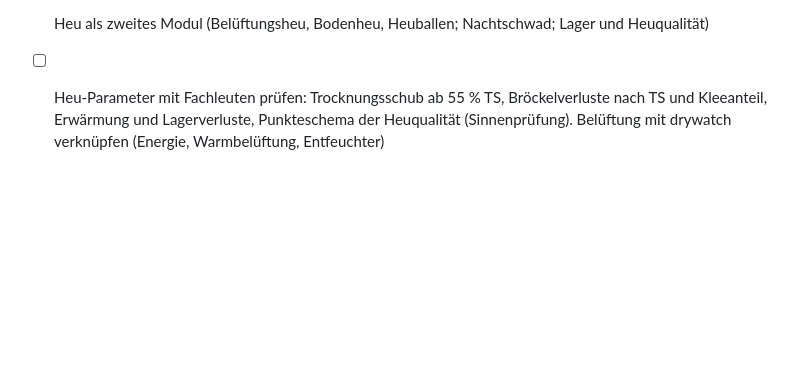
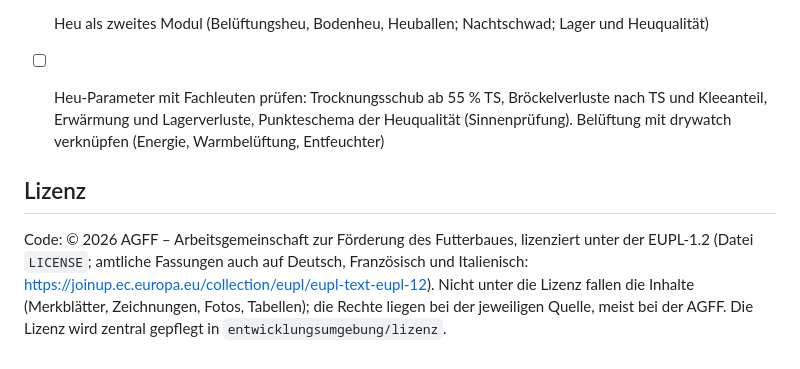
Before and after one commit to AGFF-ADCF-APF/agff-app-drysim, a Markdown page: README.md, the part around the change. Rendered like a GitHub page; blank space fills up the shorter version.

Commit message:
README: Lizenz EUPL-1.2
Co-Authored-By: Claude Opus 5.5 <noreply@anthropic.com>

```diff
--- a/README.md
+++ b/README.md
@@ -92,3 +92,11 @@ docker run --rm -v "$PWD":/app -w /app node:22-alpine node tools/seiten.mjs
 - [ ] Grafik: Illustrationen (Feld, Maschinen) – derzeit nur SVG-Diagramm; KI-Bilder oder Grafiker
 - [x] Heu als zweites Modul (Belüftungsheu, Bodenheu, Heuballen; Nachtschwad; Lager und Heuqualität)
 - [ ] Heu-Parameter mit Fachleuten prüfen: Trocknungsschub ab 55 % TS, Bröckelverluste nach TS und Kleeanteil, Erwärmung und Lagerverluste, Punkteschema der Heuqualität (Sinnenprüfung). Belüftung mit drywatch verknüpfen (Energie, Warmbelüftung, Entfeuchter)
+
+
+## Lizenz
+
+Code: © 2026 AGFF – Arbeitsgemeinschaft zur Förderung des Futterbaues, lizenziert unter der EUPL-1.2 (Datei `LICENSE`; amtliche
+Fassungen auch auf Deutsch, Französisch und Italienisch: https://joinup.ec.europa.eu/collection/eupl/eupl-text-eupl-12). Nicht unter
+die Lizenz fallen die Inhalte (Merkblätter, Zeichnungen, Fotos, Tabellen); die Rechte liegen bei der jeweiligen Quelle, meist bei der
+AGFF. Die Lizenz wird zentral gepflegt in `entwicklungsumgebung/lizenz`.
```
